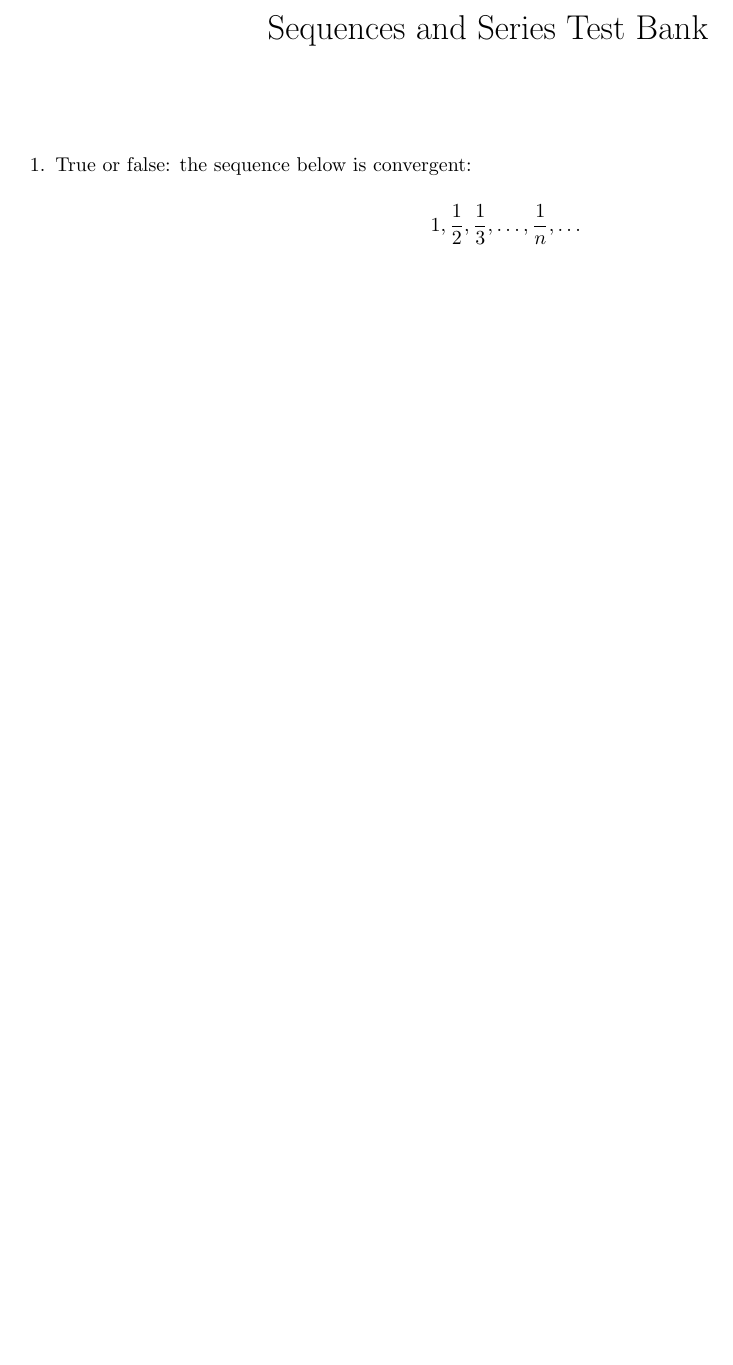
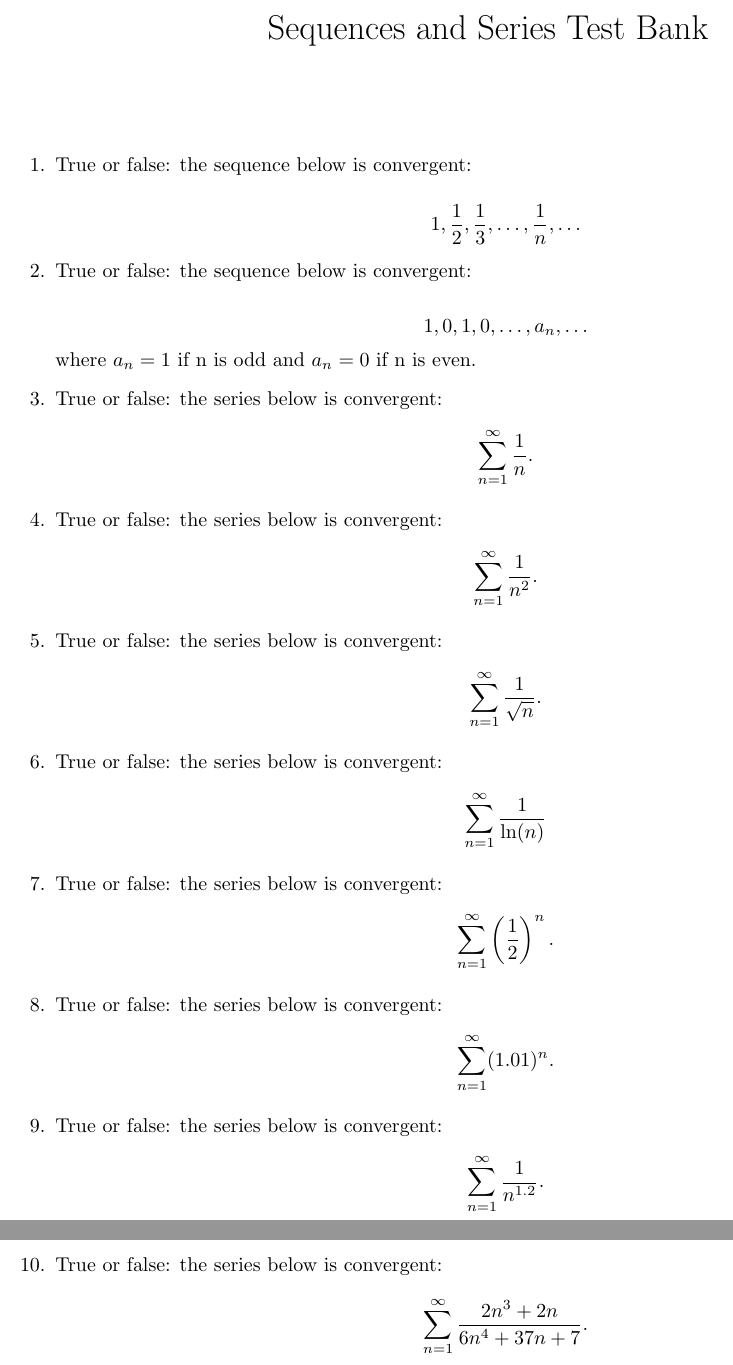
Before and after one commit to xerocross/calculus-materials, a LaTeX problem sheet (sequences_and_series_test_bank.tex): part of the page before the commit and two parts of pages 1 and 2 of 2 after it, the two joined at a grey line, cut so that both start at the same text, the shorter picture padded with empty space. Compiled offline with pdfLaTeX.

Commit message:
Add some true/false questions to sequences_and_series_test_bank

```diff
--- a/sequences_and_series_test_bank.tex
+++ b/sequences_and_series_test_bank.tex
@@ -13,6 +13,48 @@
 \question  True or false: the sequence below is convergent:
 
 $$1, \frac{1}{2}, \frac{1}{3}, \ldots, \frac{1}{n}, \ldots$$
+% true, converges to zero
+
+\question True or false: the sequence below is convergent:
+
+$$1, 0, 1, 0, \ldots, a_n, \ldots $$
+where $a_n=1$ if n is odd and $a_n=0$ if n is even.
+%false, diverges
+
+\question True or false: the series below is convergent:
+$$\sum_{n = 1}^\infty \frac{1}{n}.$$
+%false, diverges.
+
+
+\question True or false: the series below is convergent:
+$$\sum_{n = 1}^\infty \frac{1}{n^2}.$$
+%true, converges
+
+
+\question True or false: the series below is convergent:
+$$\sum_{n = 1}^\infty \frac{1}{\sqrt{n}}.$$
+%false, diverges
+
+\question True or false: the series below is convergent:
+$$\sum_{n = 1}^\infty \frac{1}{\ln(n)}$$
+%false, diverges
+
+\question True or false: the series below is convergent:
+$$\sum_{n = 1}^\infty \left(\frac{1}{2}\right)^n.$$
+%true, converges
+
+\question True or false: the series below is convergent:
+$$\sum_{n = 1}^\infty (1.01)^n.$$
+%false, diverges
+
+\question True or false: the series below is convergent:
+$$\sum_{n = 1}^\infty \frac{1}{n^{1.2}}.$$
+%true, converges
+
+
+\question True or false: the series below is convergent:
+$$\sum_{n = 1}^\infty \frac{2n^3+2n}{6n^4+37n+7}.$$
+%false, diverges
 
 
 \end{questions}
```
